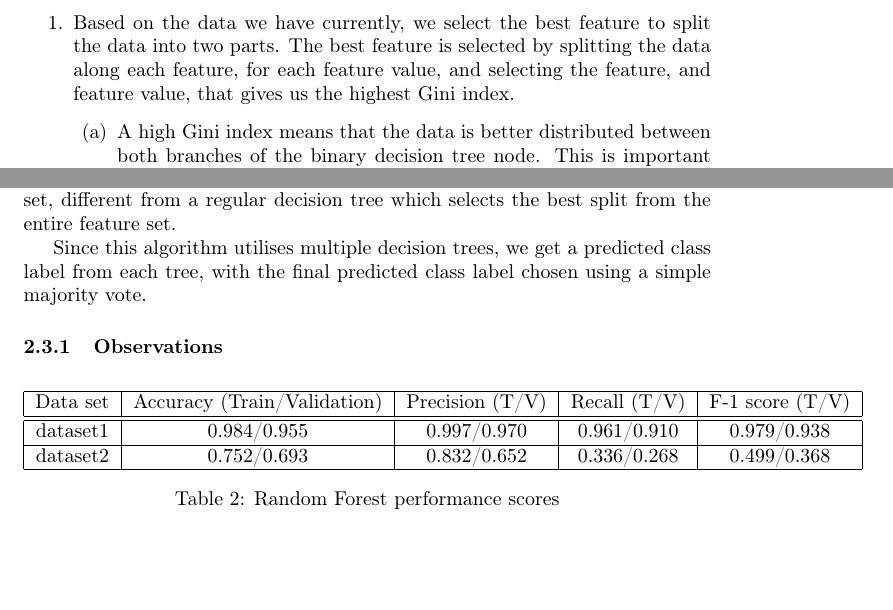
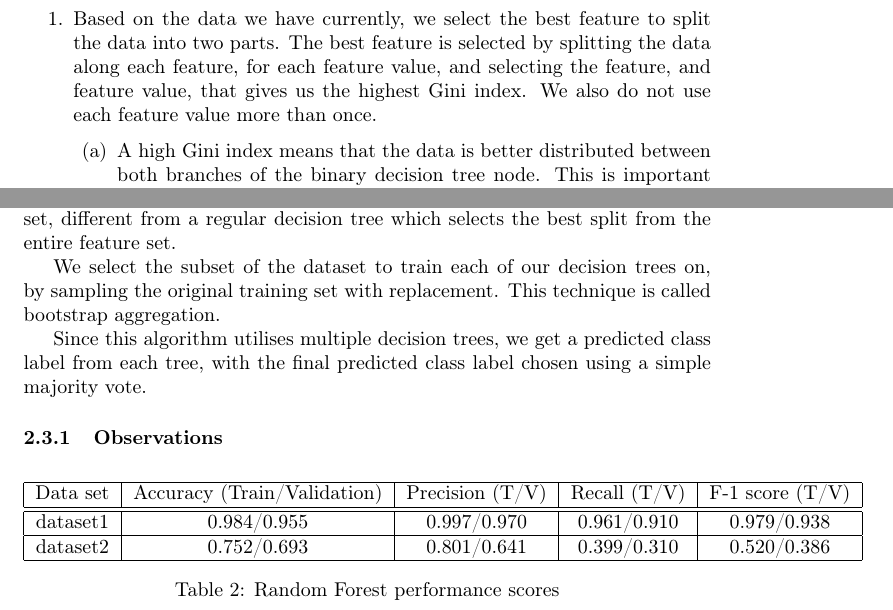
Before and after one commit to krithika-srinivasan/classification-algorithms, a LaTeX document (report/report.tex): two parts of pages 2 and 3 of 4, joined at a grey line, cut so that both start at the same text, the shorter picture padded with empty space. Compiled offline with pdfLaTeX.

Commit message:
Update rf code to select samples with replacement

```diff
--- a/report/report.tex
+++ b/report/report.tex
@@ -71,6 +71,7 @@ The decision tree algorithm works as follows,
 split the data into two parts. The best feature is selected by splitting
 the data along each feature, for each feature value, and selecting
 the feature, and feature value, that gives us the highest Gini index.
+We also do not use each feature value more than once.
 \begin{enumerate}
 \item A high Gini index means that the data is better distributed between
 both branches of the binary decision tree node. This is important
@@ -139,6 +140,10 @@ from a random subset of the original feature set, different from a
 regular decision tree which selects the best split from the entire
 feature set.
 
+We select the subset of the dataset to train each of our decision
+trees on, by sampling the original training set with replacement.
+This technique is called bootstrap aggregation.
+
 Since this algorithm utilises multiple decision trees, we get a predicted
 class label from each tree, with the final predicted class label chosen
 using a simple majority vote.
@@ -153,7 +158,7 @@ Data set & Accuracy (Train/Validation) & Precision (T/V) & Recall (T/V) & F-1 sc
 \hline
 dataset1 & 0.984/0.955 & 0.997/0.970 & 0.961/0.910 & 0.979/0.938\tabularnewline
 \hline
-dataset2 & 0.752/0.693 & 0.832/0.652 & 0.336/0.268 & 0.499/0.368\tabularnewline
+dataset2 & 0.752/0.693 & 0.801/0.641 & 0.399/0.310 & 0.520/0.386\tabularnewline
 \hline
 \end{tabular}
 
```
Also changed, not shown: 2 other files.
